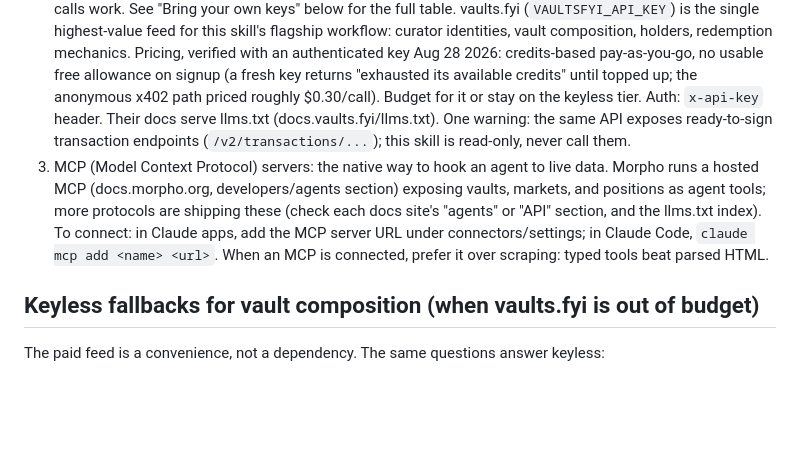
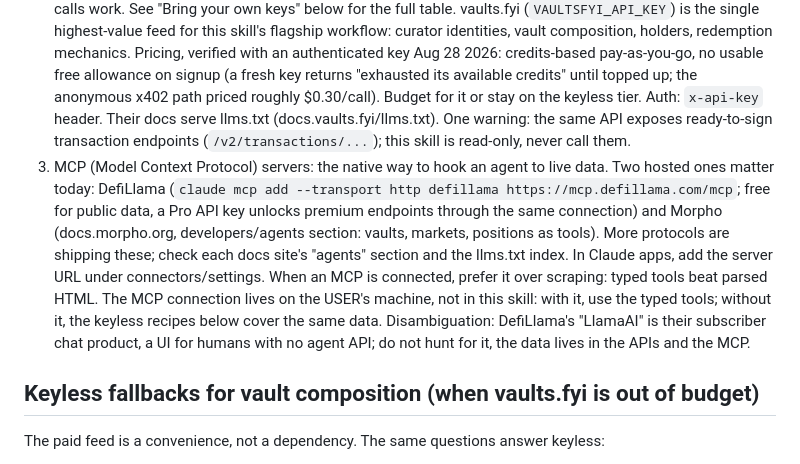
Before and after one commit to emlai/defi-native-skill, a Markdown page: references/data-sources.md, the part around the change. Rendered like a GitHub page; blank space fills up the shorter version.

Commit message:
data-sources: DefiLlama MCP add-command and graceful-degradation note; LlamaAI disambiguation
Co-Authored-By: Claude Fable 5 <noreply@anthropic.com>

```diff
--- a/references/data-sources.md
+++ b/references/data-sources.md
@@ -40,7 +40,7 @@ Three tiers, in order of setup cost:
    - `python3 scripts/pulse.py yields USDC morpho-blue`
    For Morpho-side campaigns, campaigns.morpho.org is the first-party incentive frontend (ground truth for Morpho rewards); Merkl (api.merkl.xyz, keyless) is the cross-protocol incentive ledger: `GET /v4/opportunities?chainId=<id>` returns live campaigns with reward APR, daily reward dollars, and campaign end timestamps. Use it to decompose incentives and to date the cliff. Compare campaigns by the USD fields (dailyRewards), never by raw token amounts, which are unnormalized for decimals and rank points campaigns above dollar ones. Note renewal structure too: a 7-day tranche renewed weekly is a different fuse than one 84-day budget, so report the current tranche end date AND the renewal history. Pagination: the endpoint returns 20 items by default out of potentially thousands; add `items=100`, filter by name/identifier for the product under review, and check `/v4/opportunities/count?chainId=<id>` so you know when you are truncated. (dailyRewards confirmed USD-denominated, verified Aug 2026.)
 2. Keyed APIs via environment variables: one signup each, then export the key and the same script or direct calls work. See "Bring your own keys" below for the full table. vaults.fyi (`VAULTSFYI_API_KEY`) is the single highest-value feed for this skill's flagship workflow: curator identities, vault composition, holders, redemption mechanics. Pricing, verified with an authenticated key Aug 28 2026: credits-based pay-as-you-go, no usable free allowance on signup (a fresh key returns "exhausted its available credits" until topped up; the anonymous x402 path priced roughly $0.30/call). Budget for it or stay on the keyless tier. Auth: `x-api-key` header. Their docs serve llms.txt (docs.vaults.fyi/llms.txt). One warning: the same API exposes ready-to-sign transaction endpoints (`/v2/transactions/...`); this skill is read-only, never call them.
-3. MCP (Model Context Protocol) servers: the native way to hook an agent to live data. Morpho runs a hosted MCP (docs.morpho.org, developers/agents section) exposing vaults, markets, and positions as agent tools; more protocols are shipping these (check each docs site's "agents" or "API" section, and the llms.txt index). To connect: in Claude apps, add the MCP server URL under connectors/settings; in Claude Code, `claude mcp add <name> <url>`. When an MCP is connected, prefer it over scraping: typed tools beat parsed HTML.
+3. MCP (Model Context Protocol) servers: the native way to hook an agent to live data. Two hosted ones matter today: DefiLlama (`claude mcp add --transport http defillama https://mcp.defillama.com/mcp`; free for public data, a Pro API key unlocks premium endpoints through the same connection) and Morpho (docs.morpho.org, developers/agents section: vaults, markets, positions as tools). More protocols are shipping these; check each docs site's "agents" section and the llms.txt index. In Claude apps, add the server URL under connectors/settings. When an MCP is connected, prefer it over scraping: typed tools beat parsed HTML. The MCP connection lives on the USER's machine, not in this skill: with it, use the typed tools; without it, the keyless recipes below cover the same data. Disambiguation: DefiLlama's "LlamaAI" is their subscriber chat product, a UI for humans with no agent API; do not hunt for it, the data lives in the APIs and the MCP.
 
 ## Keyless fallbacks for vault composition (when vaults.fyi is out of budget)
 
```
